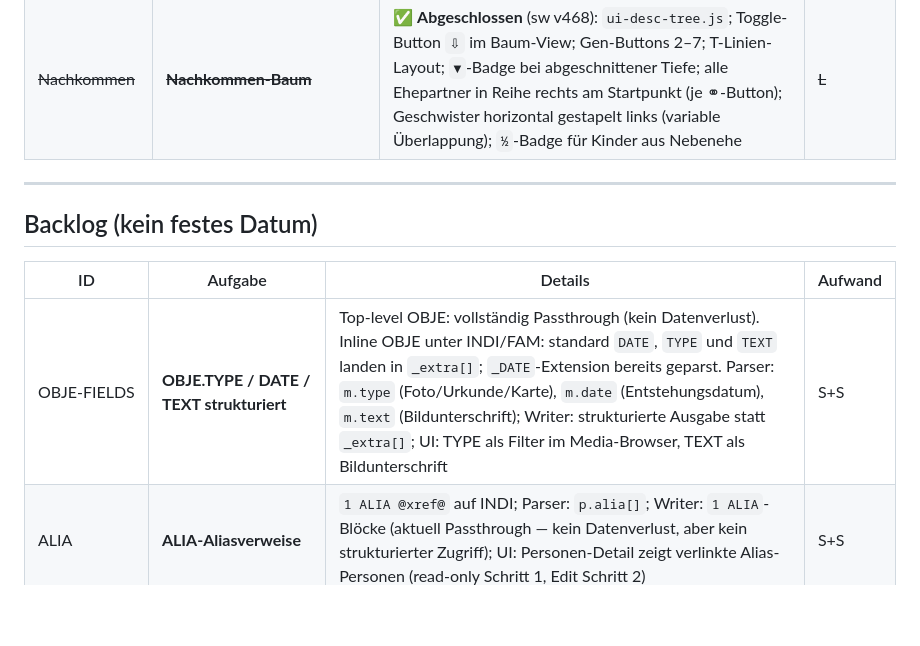
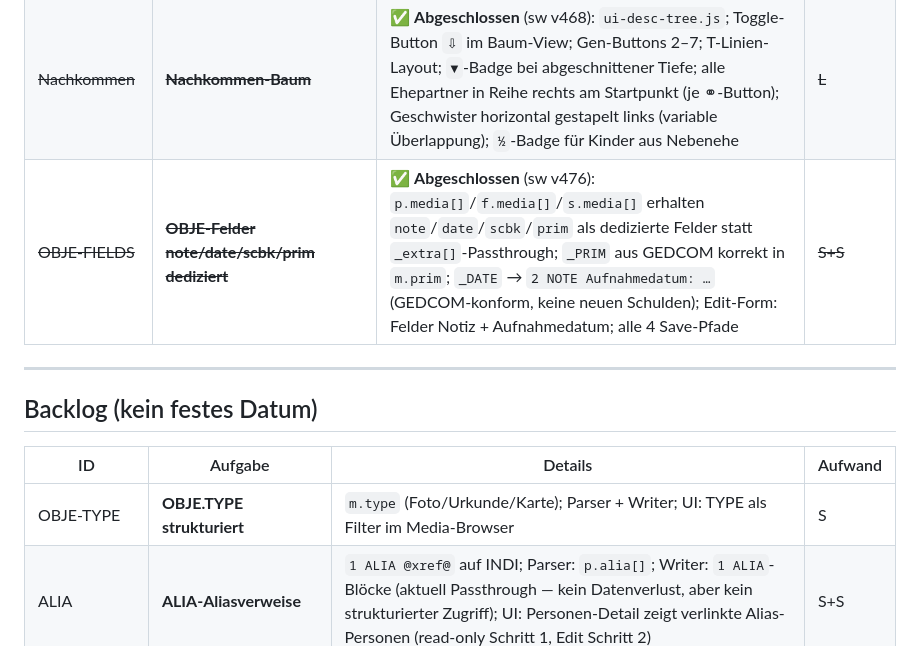
Before and after one commit to frochtrup/Stammbaum, a Markdown page: ROADMAP.md, the part around the change. Rendered like a GitHub page; blank space fills up the shorter version.

Commit message:
docs(roadmap): OBJE-FIELDS als abgeschlossen markiert (sw v476)
Co-Authored-By: Claude Sonnet 4.6 <noreply@anthropic.com>

```diff
--- a/ROADMAP.md
+++ b/ROADMAP.md
@@ -54,6 +54,7 @@ Ergebnis eines Code-Audits (2026-05-15): konkrete Bugs und Sicherheitslücken im
 | F3 | **Pedigree-Collapse** | Mehrfach-Vorfahren erkennen + im Sanduhr-Baum zusammenführen; Inzucht-Koeffizient berechnen | M |
 | Perf-Worker | **Web Worker für Duplikat-Scan** | `findDuplicatePairs()` in `Worker` auslagern; Main Thread bleibt bei >2000 Personen reaktiv | M |
 | ~~Nachkommen~~ | ~~**Nachkommen-Baum**~~ | ✅ **Abgeschlossen** (sw v468): `ui-desc-tree.js`; Toggle-Button `⇩` im Baum-View; Gen-Buttons 2–7; T-Linien-Layout; `▼`-Badge bei abgeschnittener Tiefe; alle Ehepartner in Reihe rechts am Startpunkt (je ⚭-Button); Geschwister horizontal gestapelt links (variable Überlappung); `½`-Badge für Kinder aus Nebenehe | ~~L~~ |
+| ~~OBJE-FIELDS~~ | ~~**OBJE-Felder note/date/scbk/prim dediziert**~~ | ✅ **Abgeschlossen** (sw v476): `p.media[]`/`f.media[]`/`s.media[]` erhalten `note`/`date`/`scbk`/`prim` als dedizierte Felder statt `_extra[]`-Passthrough; `_PRIM` aus GEDCOM korrekt in `m.prim`; `_DATE` → `2 NOTE Aufnahmedatum: …` (GEDCOM-konform, keine neuen Schulden); Edit-Form: Felder Notiz + Aufnahmedatum; alle 4 Save-Pfade | ~~S+S~~ |
 
 ---
 
@@ -61,7 +62,7 @@ Ergebnis eines Code-Audits (2026-05-15): konkrete Bugs und Sicherheitslücken im
 
 | ID | Aufgabe | Details | Aufwand |
 |---|---|---|---|
-| OBJE-FIELDS | **OBJE.TYPE / DATE / TEXT strukturiert** | Top-level OBJE: vollständig Passthrough (kein Datenverlust). Inline OBJE unter INDI/FAM: standard `DATE`, `TYPE` und `TEXT` landen in `_extra[]`; `_DATE`-Extension bereits geparst. Parser: `m.type` (Foto/Urkunde/Karte), `m.date` (Entstehungsdatum), `m.text` (Bildunterschrift); Writer: strukturierte Ausgabe statt `_extra[]`; UI: TYPE als Filter im Media-Browser, TEXT als Bildunterschrift | S+S |
+| OBJE-TYPE | **OBJE.TYPE strukturiert** | `m.type` (Foto/Urkunde/Karte); Parser + Writer; UI: TYPE als Filter im Media-Browser | S |
 | ALIA | **ALIA-Aliasverweise** | `1 ALIA @xref@` auf INDI; Parser: `p.alia[]`; Writer: `1 ALIA`-Blöcke (aktuell Passthrough — kein Datenverlust, aber kein strukturierter Zugriff); UI: Personen-Detail zeigt verlinkte Alias-Personen (read-only Schritt 1, Edit Schritt 2) | S+S |
 | REFN | **REFN/RIN strukturiert** | `1 REFN value / 2 TYPE type` auf INDI/FAM/SOUR/REPO; Parser: `p.refns[]` mit `{val,type}`; Writer: `1 REFN`-Blöcke (aktuell Passthrough); UI optional — primär für Companion-Workflows mit externen Programmen (Legacy, RootsMagic) | S |
 | VAL-FAM | **Familien-Tasks** | `f._tasks[]` analog zu `p._tasks[]` aufbauen; GEDCOM-Roundtrip via `_TASK` unter FAM-Record; Validierungsbefunde für Familien direkt auf der Familie ablegen statt auf Elternteilen | M |
```
